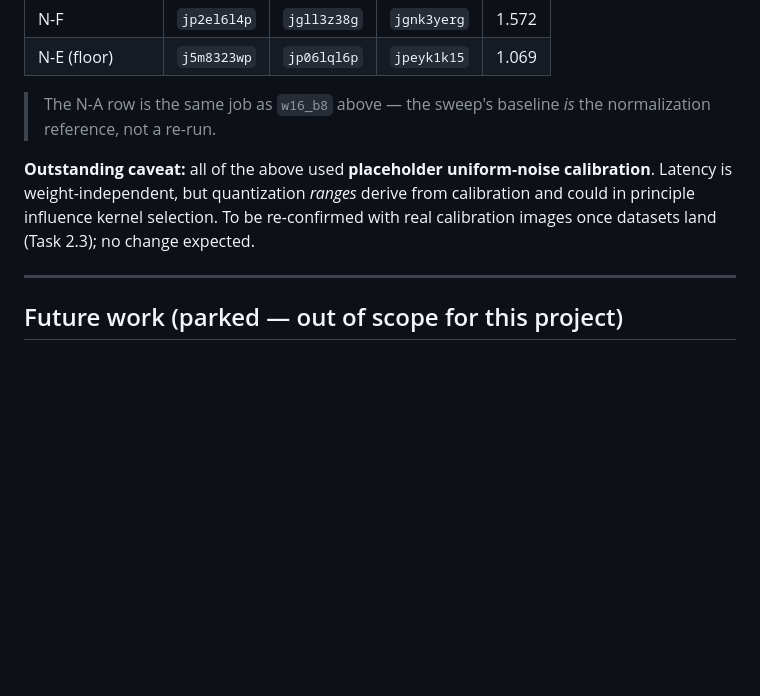
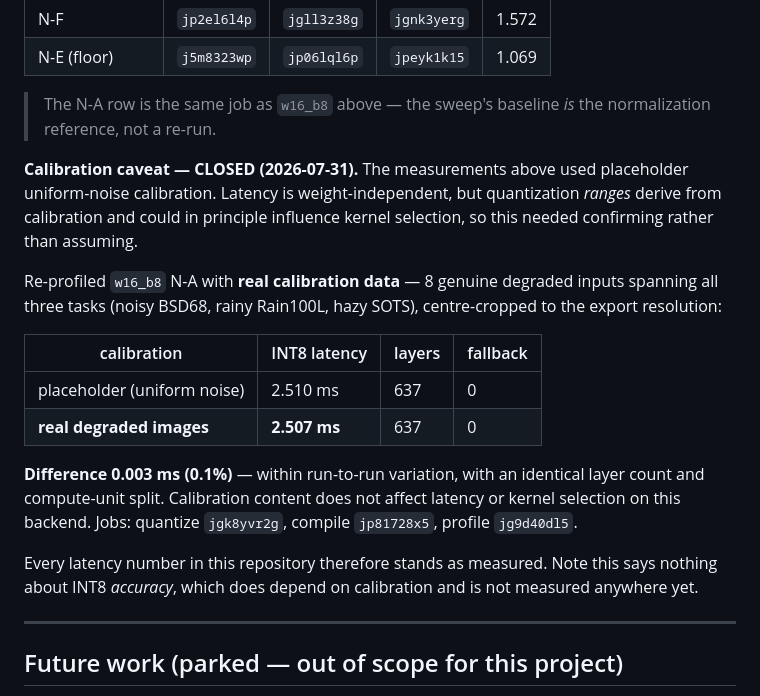
Before and after one commit to achintha-hathurusingha/fyp-adair-distill, a Markdown page: reports/findings.md, the part around the change. Rendered like a GitHub page; blank space fills up the shorter version.

Commit message:
Close the placeholder-calibration caveat with a measurement
Re-profiled w16_b8 N-A on AI Hub using 8 genuine degraded inputs spanning all
three tasks (noisy BSD68, rainy Rain100L, hazy SOTS) instead of uniform noise.

  placeholder calibration : 2.510 ms, 637 layers, 0 fallback
  real degraded images    : 2.507 ms, 637 layers, 0 fallback

0.003 ms apart (0.1%), identical layer count and compute-unit split. Calibration
content does not affect latency or kernel selection on this backend, so every
latency number in the repository stands as measured. Jobs jgk8yvr2g / jp81728x5
/ jg9d40dl5 recorded.

Explicitly scoped: this says nothing about INT8 accuracy, which does depend on
calibration and is not measured anywhere yet.

Co-Authored-By: Claude Opus 4.8 <noreply@anthropic.com>

```diff
--- a/reports/findings.md
+++ b/reports/findings.md
@@ -275,11 +275,28 @@ at `https://workbench.aihub.qualcomm.com/jobs/<id>/`. All on
 > The N-A row is the same job as `w16_b8` above — the sweep's baseline *is* the
 > normalization reference, not a re-run.
 
-**Outstanding caveat:** all of the above used **placeholder uniform-noise
-calibration**. Latency is weight-independent, but quantization *ranges* derive
-from calibration and could in principle influence kernel selection. To be
-re-confirmed with real calibration images once datasets land (Task 2.3); no
-change expected.
+**Calibration caveat — CLOSED (2026-07-31).** The measurements above used
+placeholder uniform-noise calibration. Latency is weight-independent, but
+quantization *ranges* derive from calibration and could in principle influence
+kernel selection, so this needed confirming rather than assuming.
+
+Re-profiled `w16_b8` N-A with **real calibration data** — 8 genuine degraded
+inputs spanning all three tasks (noisy BSD68, rainy Rain100L, hazy SOTS),
+centre-cropped to the export resolution:
+
+| calibration | INT8 latency | layers | fallback |
+|---|---|---|---|
+| placeholder (uniform noise) | 2.510 ms | 637 | 0 |
+| **real degraded images** | **2.507 ms** | 637 | 0 |
+
+**Difference 0.003 ms (0.1%)** — within run-to-run variation, with an identical
+layer count and compute-unit split. Calibration content does not affect latency
+or kernel selection on this backend. Jobs: quantize `jgk8yvr2g`, compile
+`jp81728x5`, profile `jg9d40dl5`.
+
+Every latency number in this repository therefore stands as measured. Note this
+says nothing about INT8 *accuracy*, which does depend on calibration and is not
+measured anywhere yet.
 
 ---
 
```
